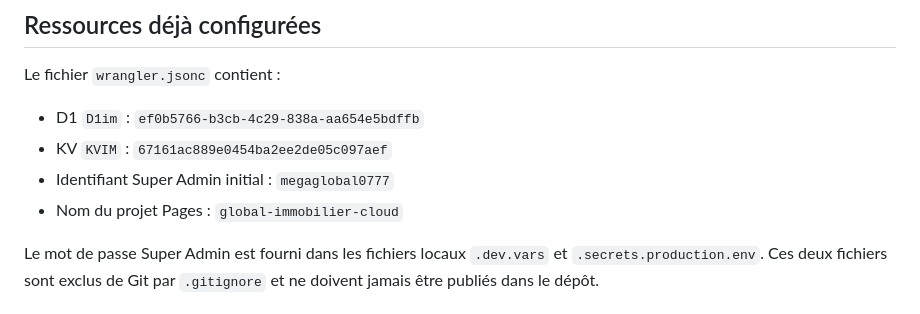
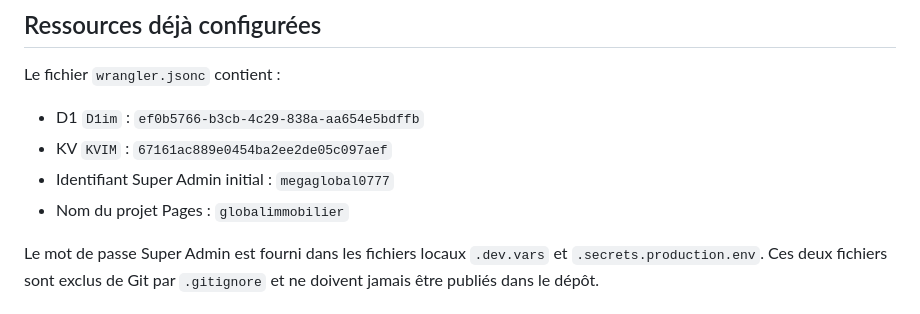
Before and after one commit to MEGA7704/globalimmobilier, a Markdown page: README.md, the part around the change. Rendered like a GitHub page.

Commit message:
Change project name in README
Updated project name from 'global-immobilier-cloud' to 'globalimmobilier'.

```diff
--- a/README.md
+++ b/README.md
@@ -22,7 +22,7 @@ Le fichier `wrangler.jsonc` contient :
 - D1 `D1im` : `ef0b5766-b3cb-4c29-838a-aa654e5bdffb`
 - KV `KVIM` : `67161ac889e0454ba2ee2de05c097aef`
 - Identifiant Super Admin initial : `megaglobal0777`
-- Nom du projet Pages : `global-immobilier-cloud`
+- Nom du projet Pages : `globalimmobilier`
 
 Le mot de passe Super Admin est fourni dans les fichiers locaux `.dev.vars` et `.secrets.production.env`. Ces deux fichiers sont exclus de Git par `.gitignore` et ne doivent jamais être publiés dans le dépôt.
 
```
